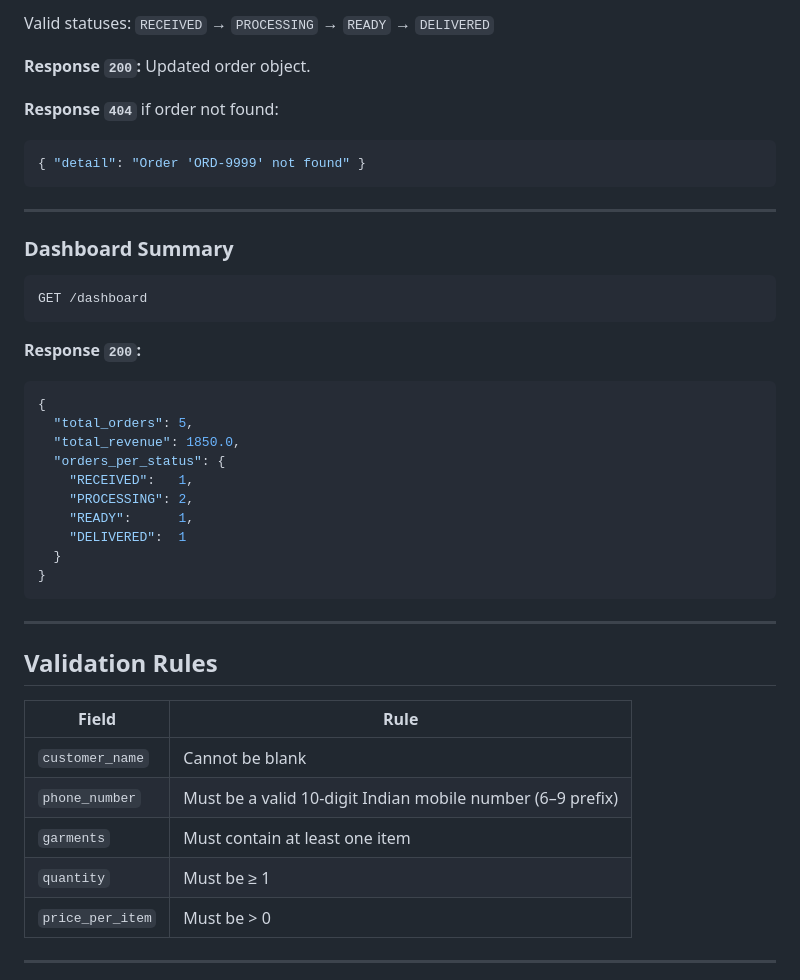
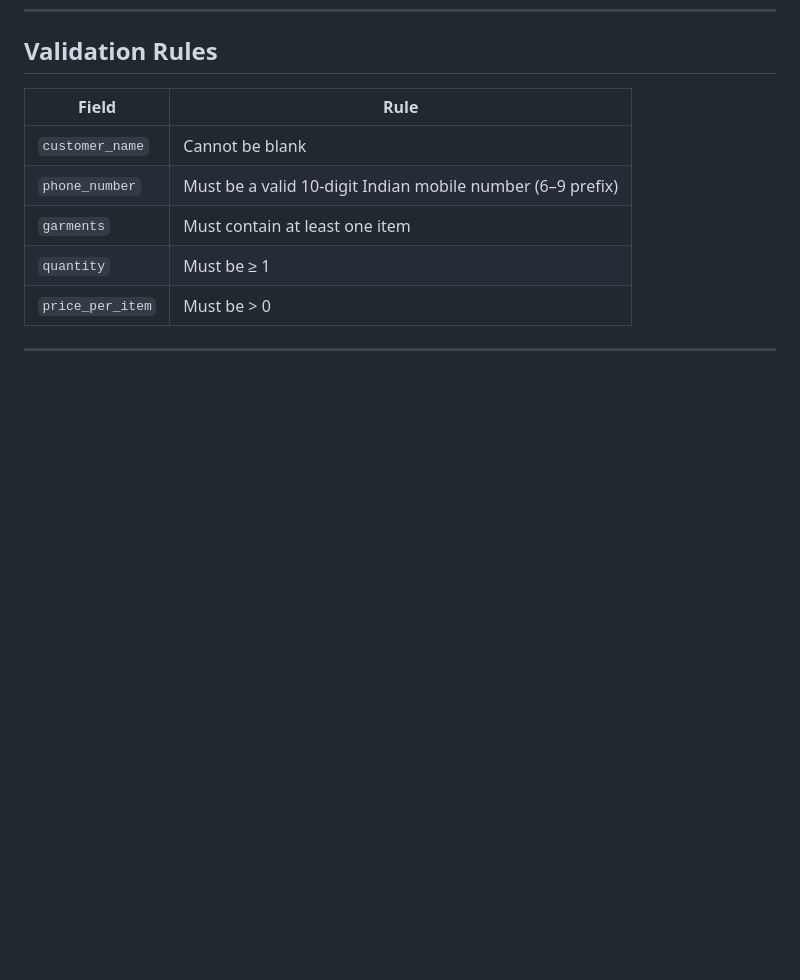
Before and after one commit to avikal07/laundry-order-management-system, a Markdown page: README.md, the part around one of its changes. Rendered like a GitHub page; blank space fills up the shorter version.

Commit message:
Remove API endpoint documentation from README
Removed detailed API endpoint documentation for health check, order creation, listing, updating, and dashboard summary.

````diff
--- a/README.md
+++ b/README.md
@@ -200,36 +111,3 @@ PATCH /orders/{order_id}/status
-Valid statuses: `RECEIVED` → `PROCESSING` → `READY` → `DELIVERED`
-
-**Response `200`:** Updated order object.
-
-**Response `404`** if order not found:
-```json
-{ "detail": "Order 'ORD-9999' not found" }
-```
-
----
-
-### Dashboard Summary
-
-```
-GET /dashboard
-```
-
-**Response `200`:**
-```json
-{
-  "total_orders": 5,
-  "total_revenue": 1850.0,
-  "orders_per_status": {
-    "RECEIVED":   1,
-    "PROCESSING": 2,
-    "READY":      1,
-    "DELIVERED":  1
-  }
-}
-```
-
----
-
 ## Validation Rules
 
 | Field           | Rule                                                         |
````
Also changed, not shown: other parts of README.md (+0 -89 lines).
